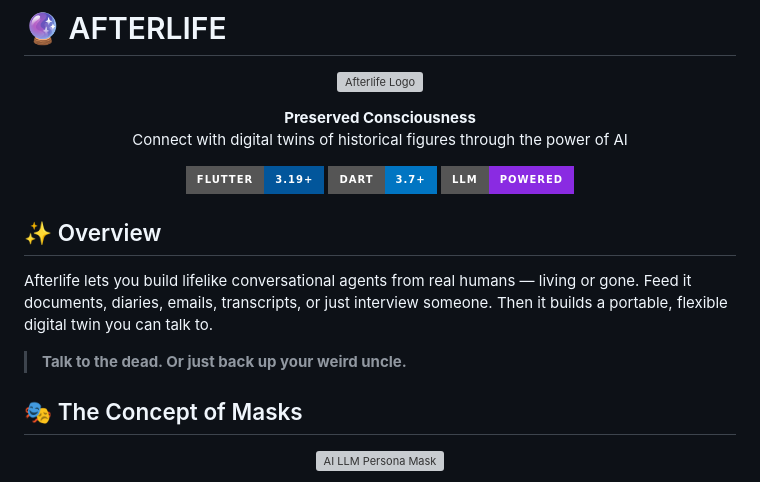
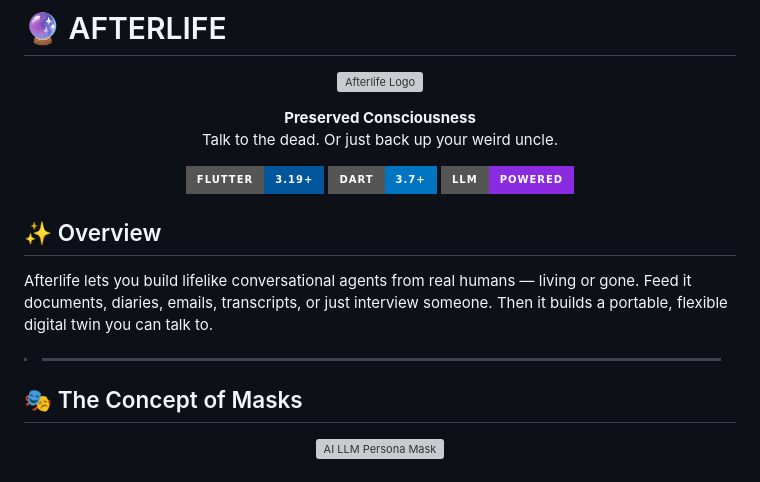
Before and after one commit to Inoxoft/afterlife, a Markdown page: README.md, the part around the change. Rendered like a GitHub page; badges without logos; grey boxes are pictures that could not be loaded.

```diff
--- a/README.md
+++ b/README.md
@@ -6,7 +6,7 @@
 
 <p align="center">
   <b>Preserved Consciousness</b><br>
-  Connect with digital twins of historical figures through the power of AI
+  Talk to the dead. Or just back up your weird uncle.
 </p>
 
 <p align="center">
@@ -19,7 +19,7 @@
 
 Afterlife lets you build lifelike conversational agents from real humans — living or gone. Feed it documents, diaries, emails, transcripts, or just interview someone. Then it builds a portable, flexible digital twin you can talk to.
 
-> **Talk to the dead. Or just back up your weird uncle.**
+> ****
 
 ## 🎭 The Concept of Masks
 
```
